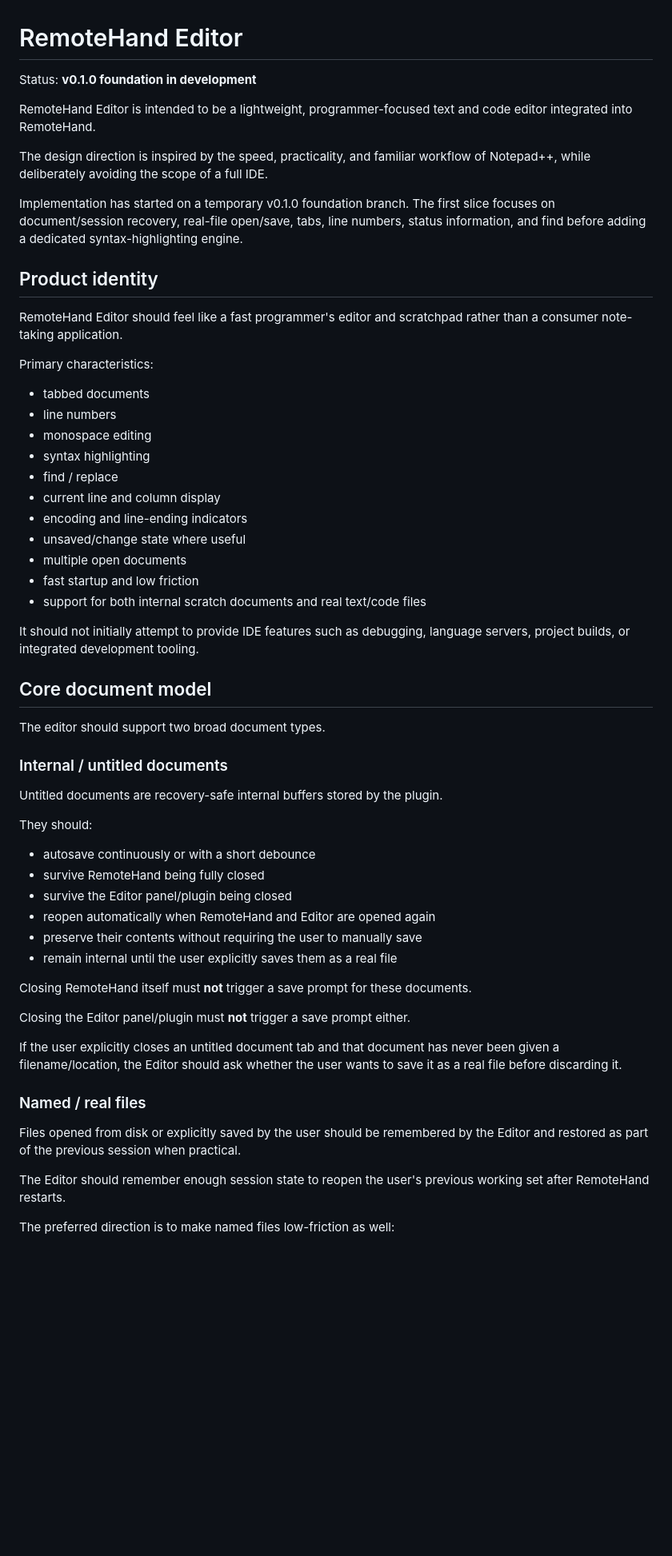
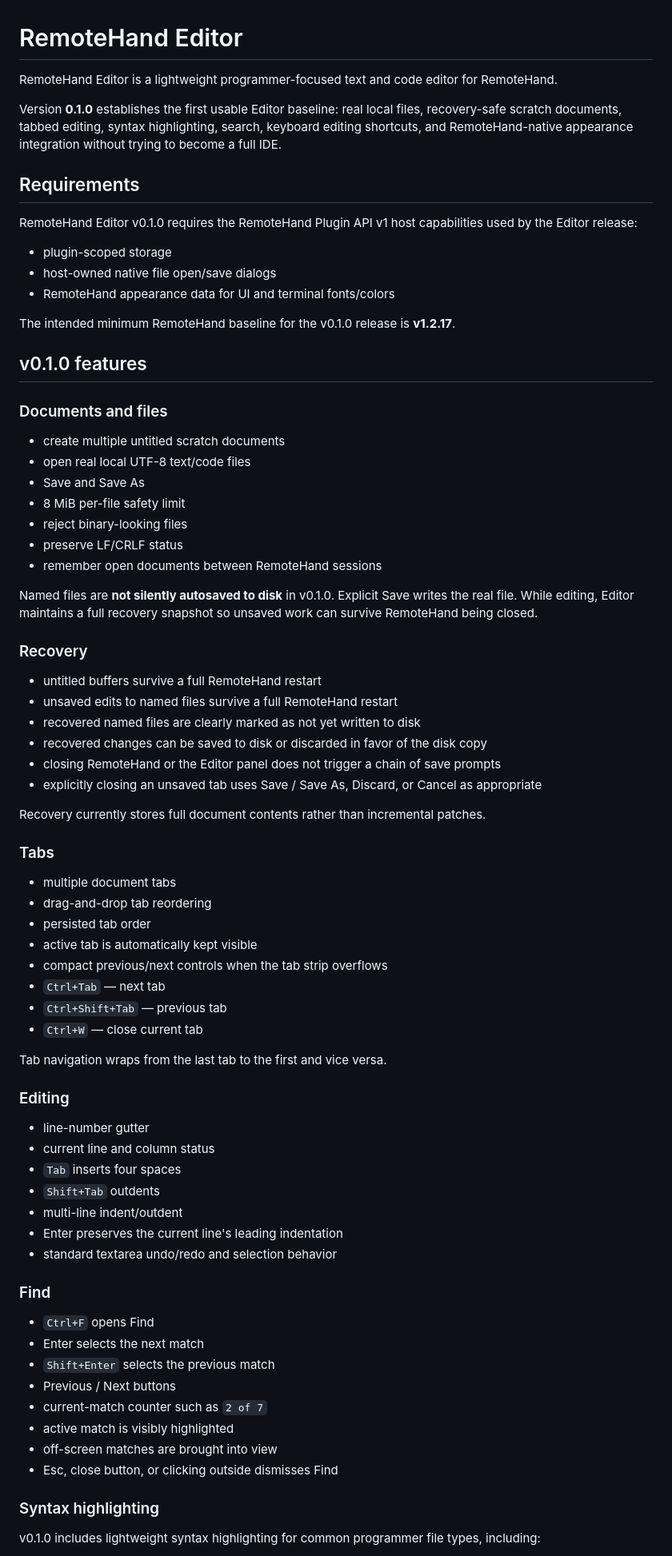
Before and after one commit to webbytenchi/remotehand-plugin-editor, a Markdown page: README.md, the part around one of its changes. Shown at 80% size. Drawn GitHub-style; blank space fills up the shorter version.

Commit message:
Document Editor v0.1.0 baseline

```diff
--- a/README.md
+++ b/README.md
@@ -1,61 +1,79 @@
 # RemoteHand Editor
 
-Status: **v0.1.0 foundation in development**
+RemoteHand Editor is a lightweight programmer-focused text and code editor for RemoteHand.
 
-RemoteHand Editor is intended to be a lightweight, programmer-focused text and code editor integrated into RemoteHand.
+Version **0.1.0** establishes the first usable Editor baseline: real local files, recovery-safe scratch documents, tabbed editing, syntax highlighting, search, keyboard editing shortcuts, and RemoteHand-native appearance integration without trying to become a full IDE.
 
-The design direction is inspired by the speed, practicality, and familiar workflow of Notepad++, while deliberately avoiding the scope of a full IDE.
+## Requirements
 
-Implementation has started on a temporary v0.1.0 foundation branch. The first slice focuses on document/session recovery, real-file open/save, tabs, line numbers, status information, and find before adding a dedicated syntax-highlighting engine.
+RemoteHand Editor v0.1.0 requires the RemoteHand Plugin API v1 host capabilities used by the Editor release:
 
-## Product identity
+- plugin-scoped storage
+- host-owned native file open/save dialogs
+- RemoteHand appearance data for UI and terminal fonts/colors
 
-RemoteHand Editor should feel like a fast programmer's editor and scratchpad rather than a consumer note-taking application.
+The intended minimum RemoteHand baseline for the v0.1.0 release is **v1.2.17**.
 
-Primary characteristics:
+## v0.1.0 features
 
-- tabbed documents
-- line numbers
-- monospace editing
-- syntax highlighting
-- find / replace
-- current line and column display
-- encoding and line-ending indicators
-- unsaved/change state where useful
-- multiple open documents
-- fast startup and low friction
-- support for both internal scratch documents and real text/code files
+### Documents and files
 
-It should not initially attempt to provide IDE features such as debugging, language servers, project builds, or integrated development tooling.
+- create multiple untitled scratch documents
+- open real local UTF-8 text/code files
+- Save and Save As
+- 8 MiB per-file safety limit
+- reject binary-looking files
+- preserve LF/CRLF status
+- remember open documents between RemoteHand sessions
 
-## Core document model
+Named files are **not silently autosaved to disk** in v0.1.0. Explicit Save writes the real file. While editing, Editor maintains a full recovery snapshot so unsaved work can survive RemoteHand being closed.
 
-The editor should support two broad document types.
+### Recovery
 
-### Internal / untitled documents
+- untitled buffers survive a full RemoteHand restart
+- unsaved edits to named files survive a full RemoteHand restart
+- recovered named files are clearly marked as not yet written to disk
+- recovered changes can be saved to disk or discarded in favor of the disk copy
+- closing RemoteHand or the Editor panel does not trigger a chain of save prompts
+- explicitly closing an unsaved tab uses Save / Save As, Discard, or Cancel as appropriate
 
-Untitled documents are recovery-safe internal buffers stored by the plugin.
+Recovery currently stores full document contents rather than incremental patches.
 
-They should:
+### Tabs
 
-- autosave continuously or with a short debounce
-- survive RemoteHand being fully closed
-- survive the Editor panel/plugin being closed
-- reopen automatically when RemoteHand and Editor are opened again
-- preserve their contents without requiring the user to manually save
-- remain internal until the user explicitly saves them as a real file
+- multiple document tabs
+- drag-and-drop tab reordering
+- persisted tab order
+- active tab is automatically kept visible
+- compact previous/next controls when the tab strip overflows
+- `Ctrl+Tab` — next tab
+- `Ctrl+Shift+Tab` — previous tab
+- `Ctrl+W` — close current tab
 
-Closing RemoteHand itself must **not** trigger a save prompt for these documents.
+Tab navigation wraps from the last tab to the first and vice versa.
 
-Closing the Editor panel/plugin must **not** trigger a save prompt either.
+### Editing
 
-If the user explicitly closes an untitled document tab and that document has never been given a filename/location, the Editor should ask whether the user wants to save it as a real file before discarding it.
+- line-number gutter
+- current line and column status
+- `Tab` inserts four spaces
+- `Shift+Tab` outdents
+- multi-line indent/outdent
+- Enter preserves the current line's leading indentation
+- standard textarea undo/redo and selection behavior
 
-### Named / real files
+### Find
 
-Files opened from disk or explicitly saved by the user should be remembered by the Editor and restored as part of the previous session when practical.
+- `Ctrl+F` opens Find
+- Enter selects the next match
+- `Shift+Enter` selects the previous match
+- Previous / Next buttons
+- current-match counter such as `2 of 7`
+- active match is visibly highlighted
+- off-screen matches are brought into view
+- Esc, close button, or clicking outside dismisses Find
 
-The Editor should remember enough session state to reopen the user's previous working set after RemoteHand restarts.
+### Syntax highlighting
 
-The preferred direction is to make named files low-friction as well:
+v0.1.0 includes lightweight syntax highlighting for common programmer file types, including:
 
```
Also changed, not shown: other parts of README.md (+74 -281 lines).
